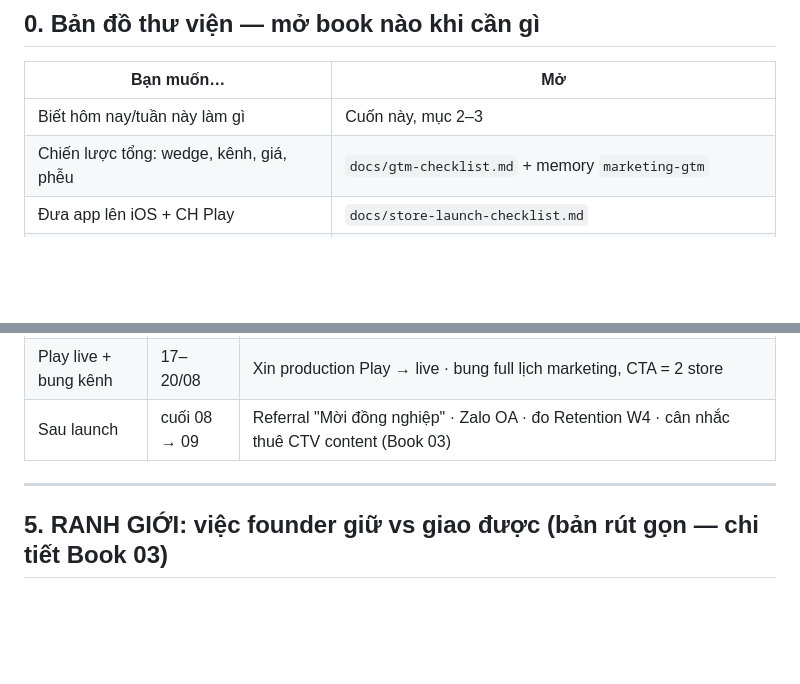
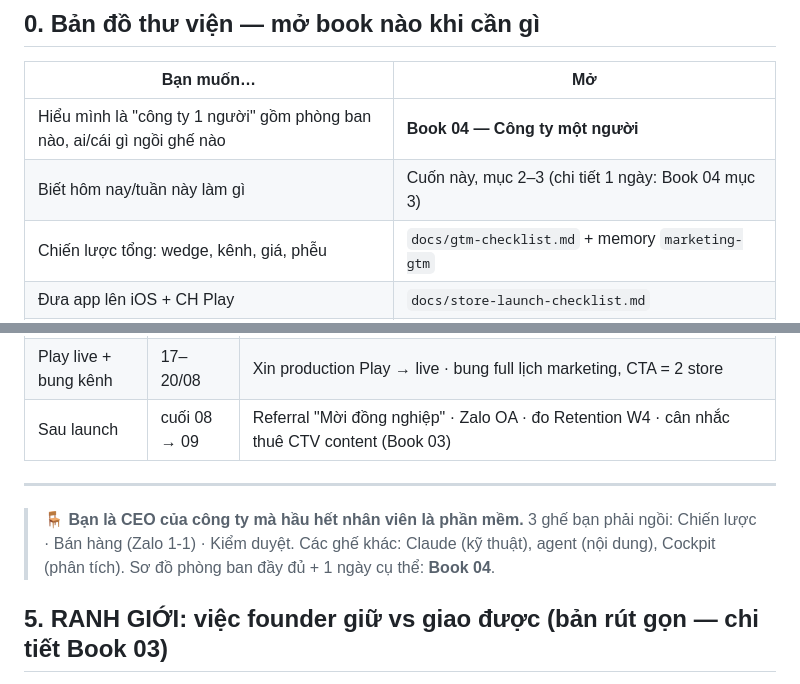
Before and after one commit to tungtaoday/daythem, a Markdown page: docs/books/00-SO-TAY-VAN-HANH.md, 2 parts joined by grey strips. Rendered like a GitHub page; blank space fills up the shorter version.

```diff
--- a/docs/books/00-SO-TAY-VAN-HANH.md
+++ b/docs/books/00-SO-TAY-VAN-HANH.md
@@ -10,7 +10,8 @@
 
 | Bạn muốn… | Mở |
 |---|---|
-| Biết hôm nay/tuần này làm gì | Cuốn này, mục 2–3 |
+| Hiểu mình là "công ty 1 người" gồm phòng ban nào, ai/cái gì ngồi ghế nào | **Book 04 — Công ty một người** |
+| Biết hôm nay/tuần này làm gì | Cuốn này, mục 2–3 (chi tiết 1 ngày: Book 04 mục 3) |
 | Chiến lược tổng: wedge, kênh, giá, phễu | `docs/gtm-checklist.md` + memory `marketing-gtm` |
 | Đưa app lên iOS + CH Play | `docs/store-launch-checklist.md` |
 | Chạy marketing digital hằng ngày | `docs/marketing-daily-playbook.md` |
@@ -76,6 +77,10 @@ Chi tiết marketing hằng ngày: Book marketing-daily. Chi tiết deploy: Book
 
 ---
 
+> 🪑 **Bạn là CEO của công ty mà hầu hết nhân viên là phần mềm.** 3 ghế bạn phải ngồi:
+> Chiến lược · Bán hàng (Zalo 1-1) · Kiểm duyệt. Các ghế khác: Claude (kỹ thuật), agent
+> (nội dung), Cockpit (phân tích). Sơ đồ phòng ban đầy đủ + 1 ngày cụ thể: **Book 04**.
+
 ## 5. RANH GIỚI: việc founder giữ vs giao được (bản rút gọn — chi tiết Book 03)
 
 **GIỮ (là bộ mặt & bộ não, không giao):** quan hệ Zalo 1-1 với GV · kèm tay tới aha ·
```
Also changed, not shown: docs/books/04-CONG-TY-MOT-NGUOI.md (added, +105 -0 lines).
